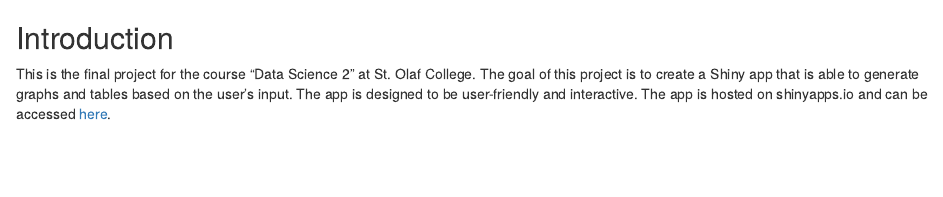
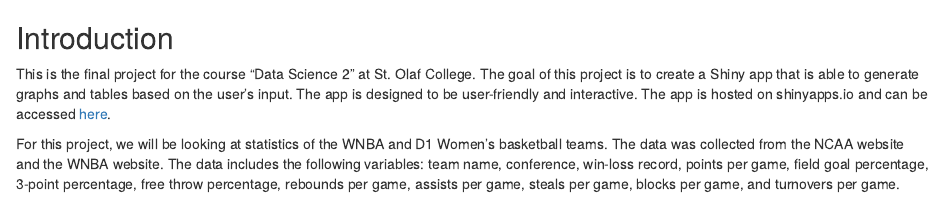
Before and after one commit to louiserosenbaum/Shiny-Final-Project, an R Markdown document (Introduction.Rmd): the page in a window 1100 px wide, from its top. Rendered offline with R 4.5, knitr and Pandoc, with nearby package versions.

Commit message:
adding introduction

```diff
--- a/Introduction.Rmd
+++ b/Introduction.Rmd
@@ -1,2 +1,4 @@
 ## Introduction
 This is the final project for the course "Data Science 2" at St. Olaf College. The goal of this project is to create a Shiny app that is able to generate graphs and tables based on the user's input. The app is designed to be user-friendly and interactive. The app is hosted on shinyapps.io and can be accessed [here](https://jessicazhang.shinyapps.io/Shiny-final-project/).
+
+For this project, we will be looking at statistics of the WNBA and D1 Women's basketball teams. The data was collected from the NCAA website and the WNBA website. The data includes the following variables: team name, conference, win-loss record, points per game, field goal percentage, 3-point percentage, free throw percentage, rebounds per game, assists per game, steals per game, blocks per game, and turnovers per game.
```
